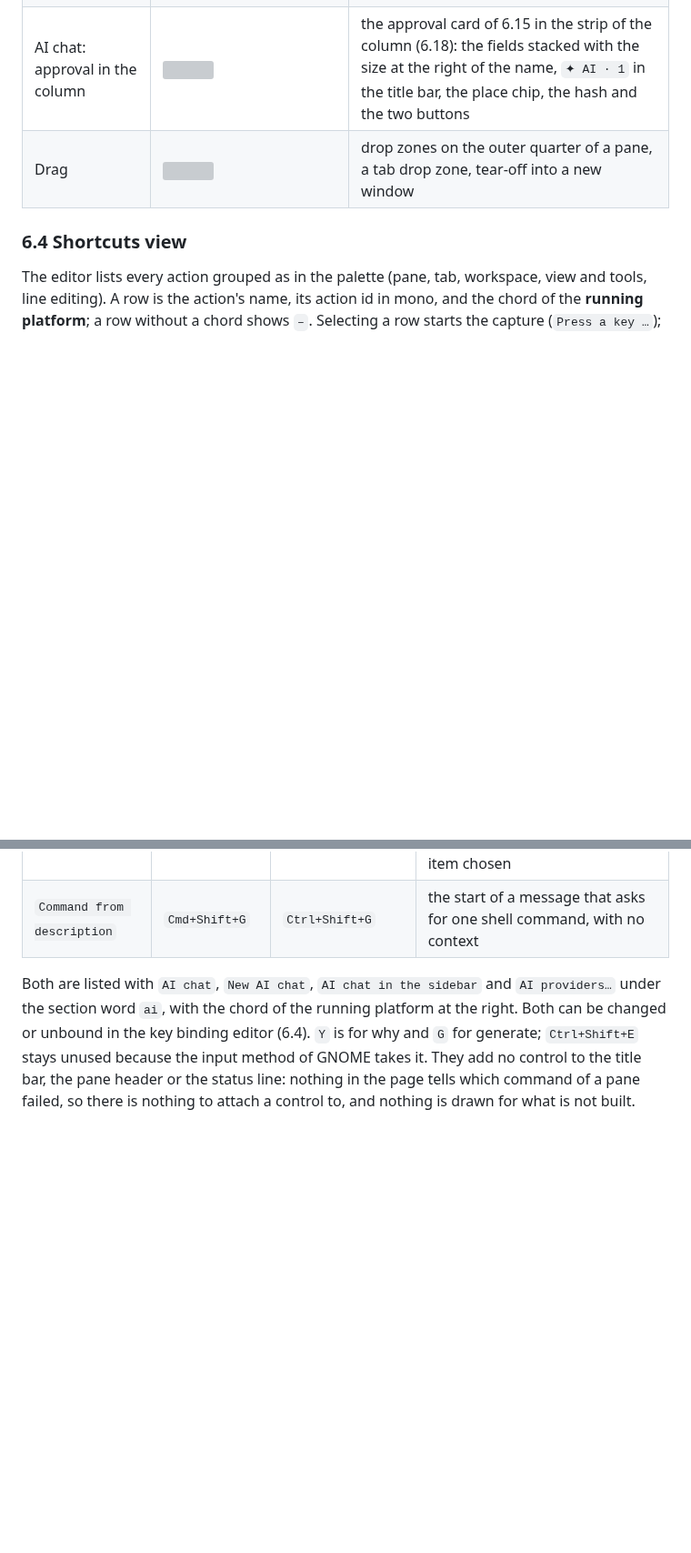
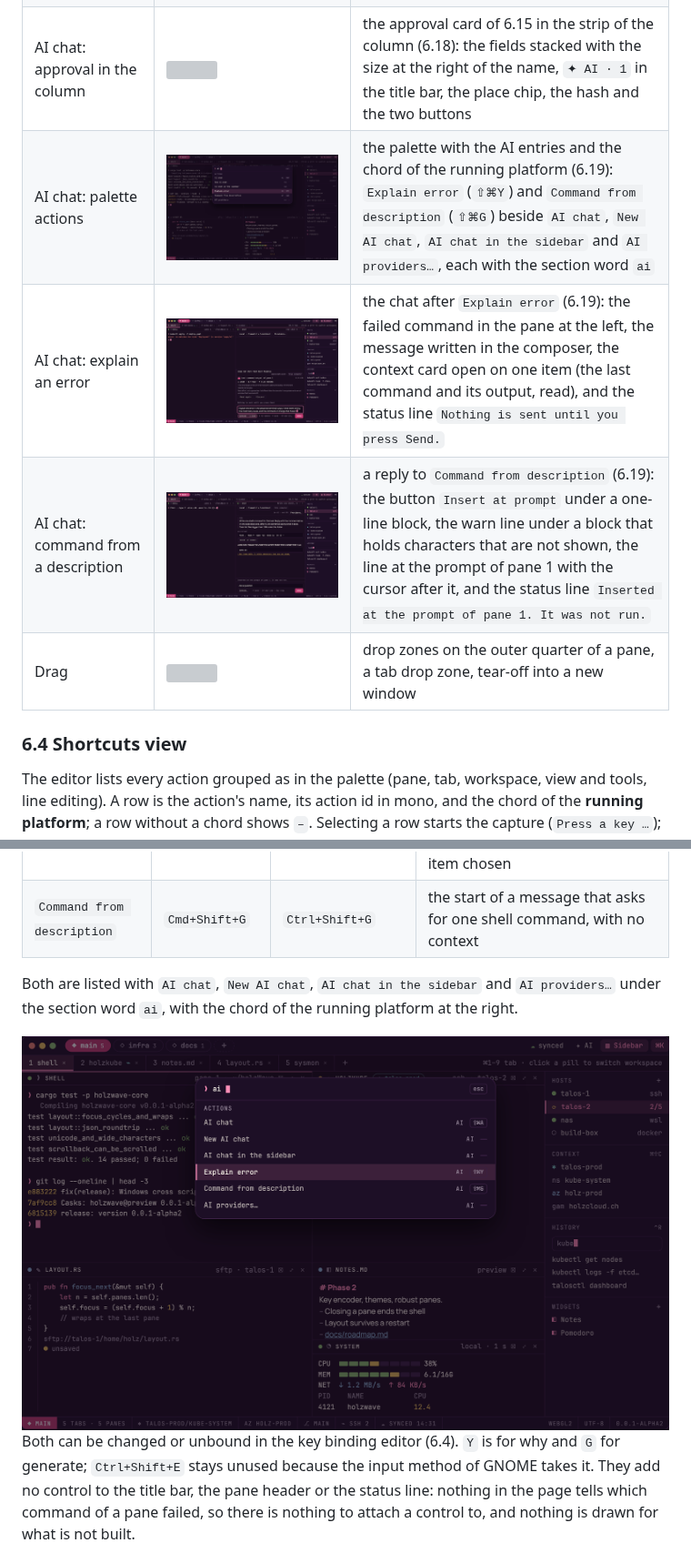
Before and after one commit to holzcloud/holzWave, a Markdown page: docs/design.md, 2 parts joined by grey strips. Shown at 91% size. Drawn GitHub-style; pictures changed too: docs/design/ai-actions.png (added), docs/design/ai-describe.png (added), docs/design/ai-explain.png (added); blank space fills up the shorter version; grey boxes are pictures that could not be loaded.

```diff
--- a/docs/design.md
+++ b/docs/design.md
@@ -230,6 +230,9 @@ Each view is a state of the same window. Overlays use the 24 px radius and the s
 | AI chat (sidebar) | ![](design/ai-chat.png) | the column form (6.18), which replaces the sidebar: the head with `◂ Sidebar`, the title button and `＋ New chat`, the chat of 6.12 below it with the consent card of 6.14 |
 | AI chat: conversations | ![](design/ai-sidebar-list.png) | the list of stored chats under the head (6.18): the chat on screen with the rose wash and a 2 px bar, the model and age of every row, a chat in a pane with no `×`, a delete that was armed (`Delete?`), the core's note about its folder and the sentence under the head |
 | AI chat: approval in the column | ![](design/ai-sidebar-cards.png) | the approval card of 6.15 in the strip of the column (6.18): the fields stacked with the size at the right of the name, `✦ AI · 1` in the title bar, the place chip, the hash and the two buttons |
+| AI chat: palette actions | ![](design/ai-actions.png) | the palette with the AI entries and the chord of the running platform (6.19): `Explain error` (`⇧⌘Y`) and `Command from description` (`⇧⌘G`) beside `AI chat`, `New AI chat`, `AI chat in the sidebar` and `AI providers…`, each with the section word `ai` |
+| AI chat: explain an error | ![](design/ai-explain.png) | the chat after `Explain error` (6.19): the failed command in the pane at the left, the message written in the composer, the context card open on one item (the last command and its output, read), and the status line `Nothing is sent until you press Send.` |
+| AI chat: command from a description | ![](design/ai-describe.png) | a reply to `Command from description` (6.19): the button `Insert at prompt` under a one-line block, the warn line under a block that holds characters that are not shown, the line at the prompt of pane 1 with the cursor after it, and the status line `Inserted at the prompt of pane 1. It was not run.` |
 | Drag | ![](design/drag.png) | drop zones on the outer quarter of a pane, a tab drop zone, tear-off into a new window |
 
 ### 6.4 Shortcuts view
@@ -1119,7 +1122,9 @@ here sends a message, shares a pane, reads the text of a pane or runs a command.
 | `Command from description` | `Cmd+Shift+G` | `Ctrl+Shift+G` | the start of a message that asks for one shell command, with no context |
 
 Both are listed with `AI chat`, `New AI chat`, `AI chat in the sidebar` and `AI providers…` under the section word `ai`,
-with the chord of the running platform at the right. Both can be changed or unbound in the key binding editor (6.4). `Y` is
+with the chord of the running platform at the right.
+
+![AI actions in the palette](design/ai-actions.png) Both can be changed or unbound in the key binding editor (6.4). `Y` is
 for why and `G` for generate; `Ctrl+Shift+E` stays unused because the input method of GNOME takes it. They add no control
 to the title bar, the pane header or the status line: nothing in the page tells which command of a pane failed, so there is
 nothing to attach a control to, and nothing is drawn for what is not built.
```
Also changed, not shown: other parts of docs/design.md (+6 -0 lines), docs/design/ai-actions-phone.png (added), 3 other files.
